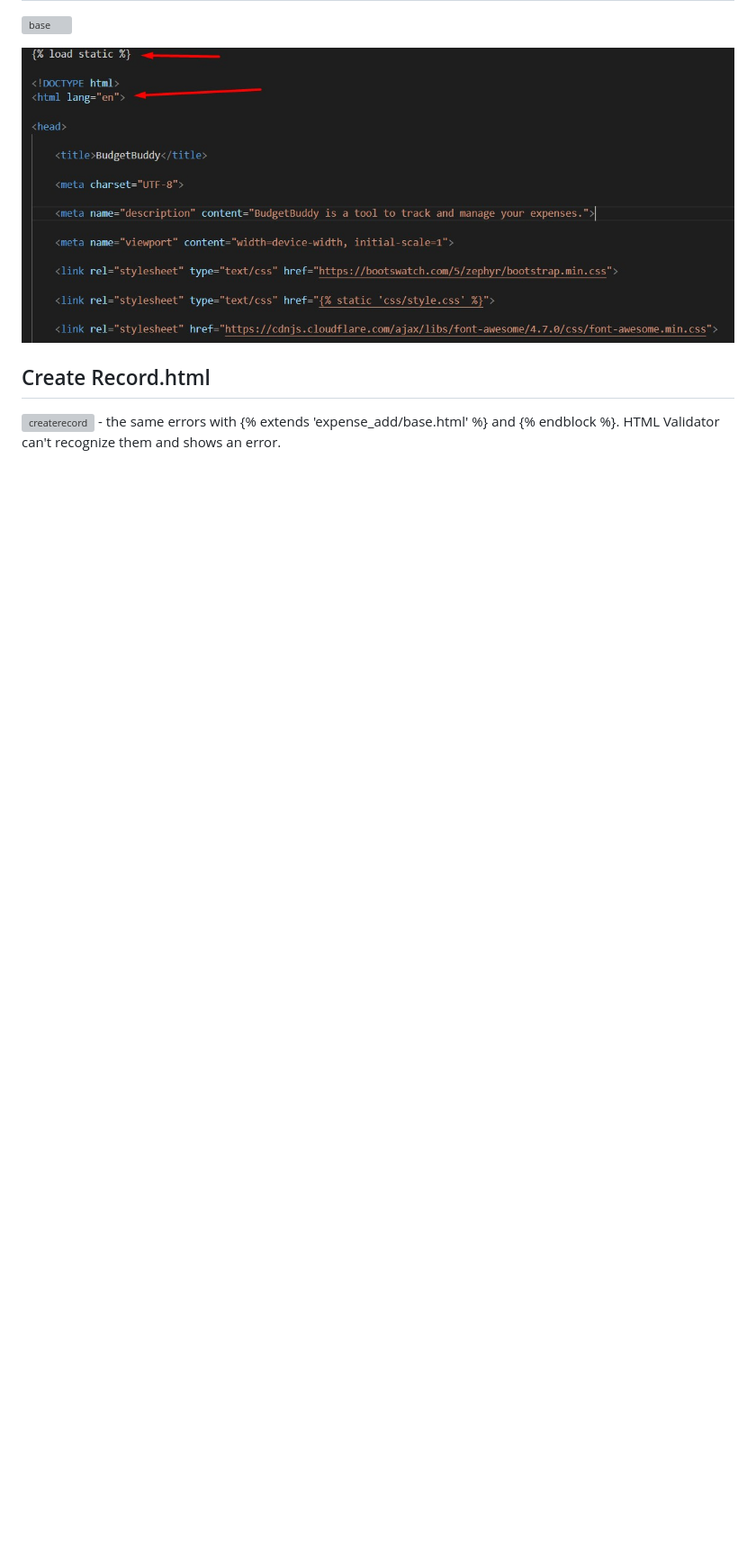
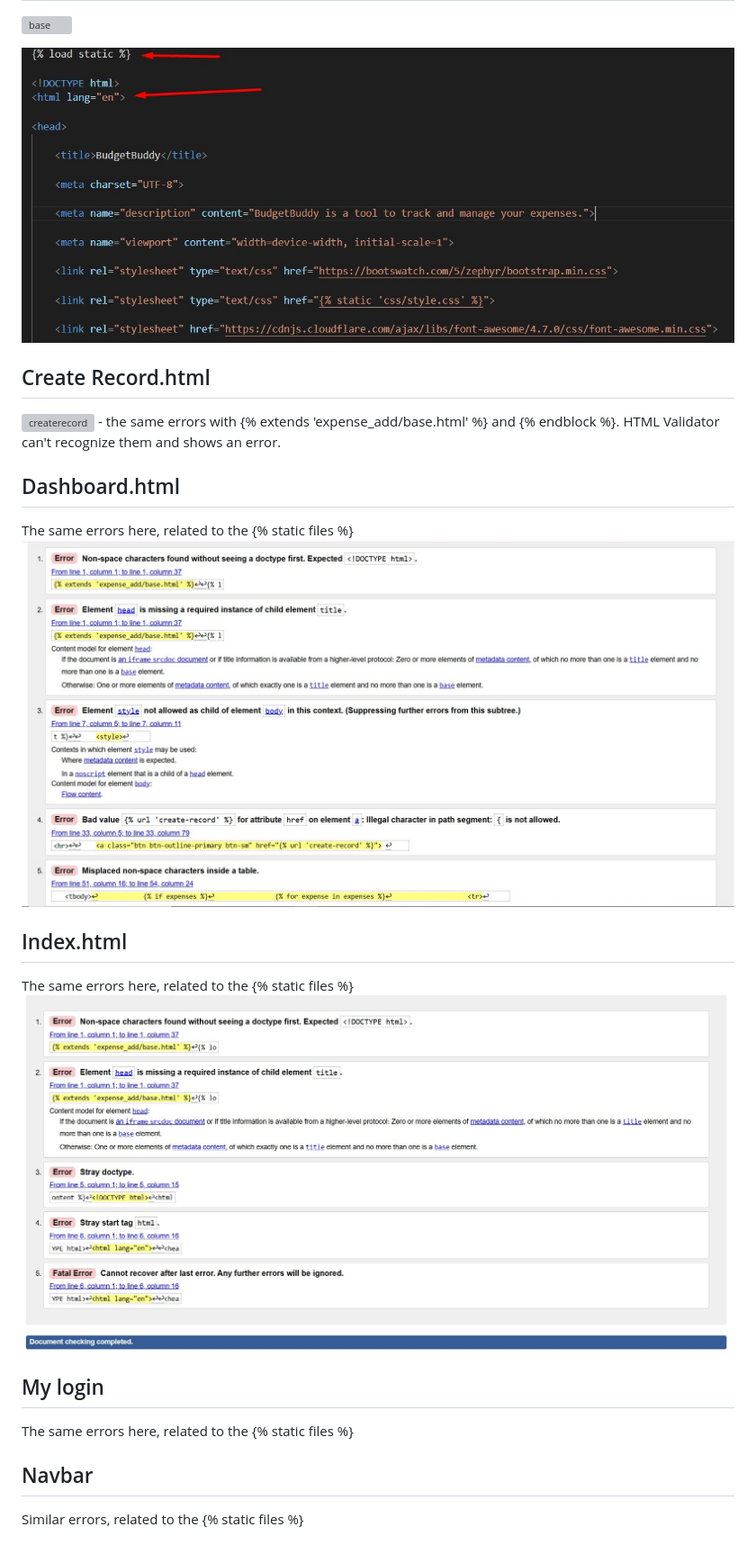
Before and after one commit to Borys-777/BudgetBuddy, a Markdown page: README.md, the part around the change printed below. Shown: that part at 90% size. GitHub-like rendering; pictures changed too: static/images/readme-images/dashboardvalid.jpg (added), static/images/readme-images/indexvalid.jpg (added); blank space fills up the shorter version; grey boxes are pictures that could not be loaded.

```diff
--- a/README.md
+++ b/README.md
@@ -213,3 +213,18 @@ I have resolved the necessary errors. However there are some error messages rema
 ## Create Record.html
 ![createrecord](static/images/readme-images/createrec.jpg) - the same errors with {% extends 'expense_add/base.html' %} and {% endblock %}. HTML Validator can't recognize them and shows an error.
 
+## Dashboard.html
+The same errors here, related to the {% static files %}
+![dashboard](static/images/readme-images/dashboardvalid.jpg)
+
+
+## Index.html
+The same errors here, related to the {% static files %}
+![index](static/images/readme-images/indexvalid.jpg)
+
+## My login
+The same errors here, related to the {% static files %}
+
+## Navbar
+Similar errors, related to the {% static files %}
+
```
Also changed, not shown: other parts of README.md (+23 -0 lines), static/images/readme-images/cssvalidation.jpg (added), static/images/readme-images/pythonsettings.jpg (added), 6 other files.
